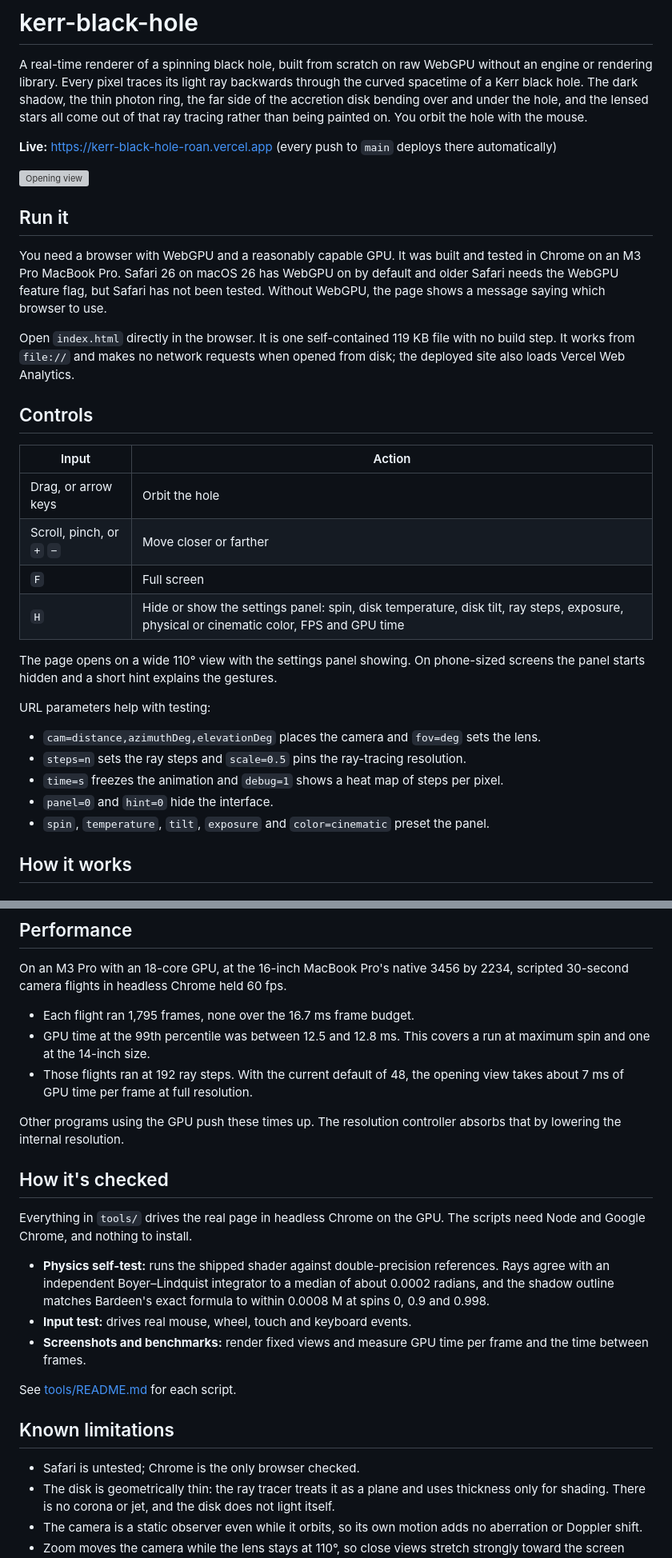
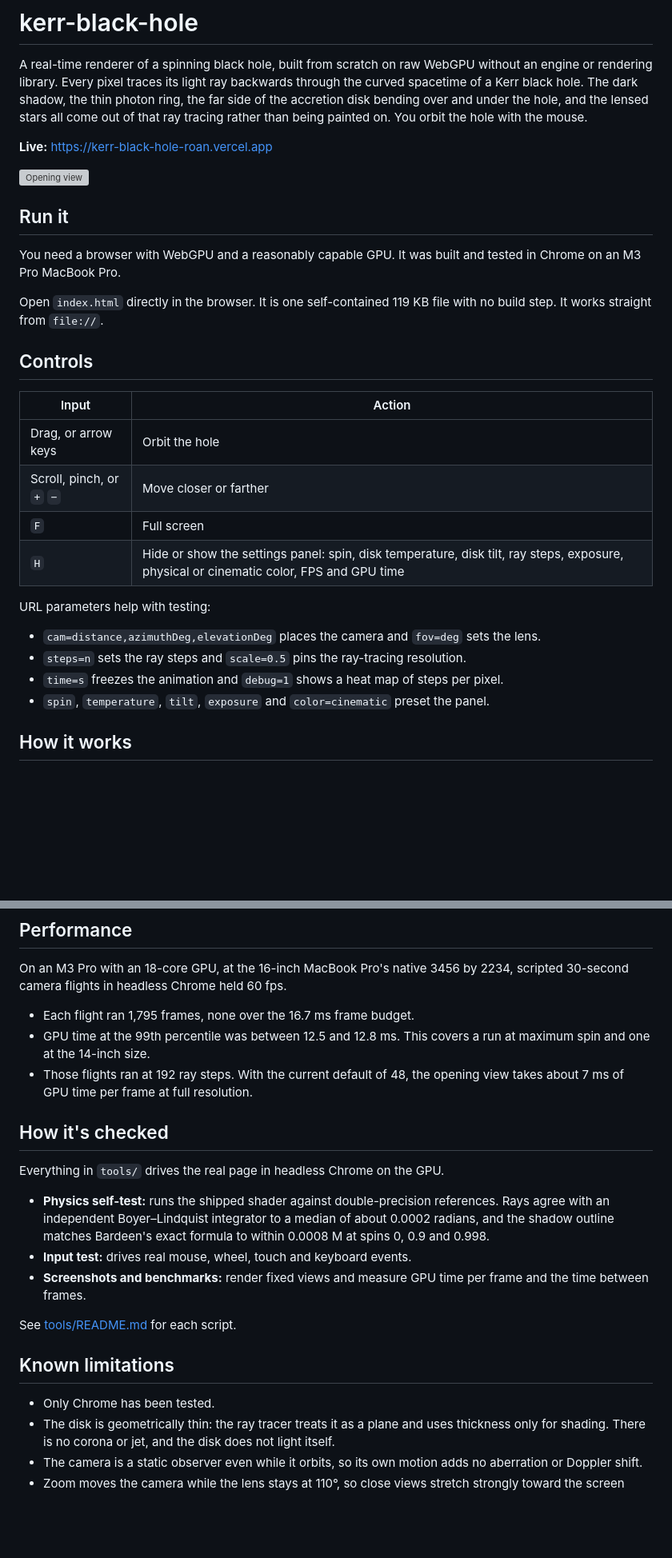
Before and after one commit to SkyWalkerPS/kerr-black-hole, a Markdown page: README.md, 2 parts joined by grey strips. Shown at 80% size. GitHub-like rendering; blank space fills up the shorter version; grey boxes are pictures that could not be loaded.

Commit message:
Trim README to what readers need
Co-Authored-By: Claude Opus 5.5 <noreply@anthropic.com>

```diff
--- a/README.md
+++ b/README.md
@@ -2,15 +2,15 @@
 
 A real-time renderer of a spinning black hole, built from scratch on raw WebGPU without an engine or rendering library. Every pixel traces its light ray backwards through the curved spacetime of a Kerr black hole. The dark shadow, the thin photon ring, the far side of the accretion disk bending over and under the hole, and the lensed stars all come out of that ray tracing rather than being painted on. You orbit the hole with the mouse.
 
-**Live:** https://kerr-black-hole-roan.vercel.app (every push to `main` deploys there automatically)
+**Live:** https://kerr-black-hole-roan.vercel.app
 
 ![Opening view](screenshots/opening-view.jpg)
 
 ## Run it
 
-You need a browser with WebGPU and a reasonably capable GPU. It was built and tested in Chrome on an M3 Pro MacBook Pro. Safari 26 on macOS 26 has WebGPU on by default and older Safari needs the WebGPU feature flag, but Safari has not been tested. Without WebGPU, the page shows a message saying which browser to use.
+You need a browser with WebGPU and a reasonably capable GPU. It was built and tested in Chrome on an M3 Pro MacBook Pro.
 
-Open `index.html` directly in the browser. It is one self-contained 119 KB file with no build step. It works from `file://` and makes no network requests when opened from disk; the deployed site also loads Vercel Web Analytics.
+Open `index.html` directly in the browser. It is one self-contained 119 KB file with no build step. It works straight from `file://`.
 
 ## Controls
 
@@ -21,13 +21,10 @@ Open `index.html` directly in the browser. It is one self-contained 119 KB file
 | `F` | Full screen |
 | `H` | Hide or show the settings panel: spin, disk temperature, disk tilt, ray steps, exposure, physical or cinematic color, FPS and GPU time |
 
-The page opens on a wide 110° view with the settings panel showing. On phone-sized screens the panel starts hidden and a short hint explains the gestures.
-
 URL parameters help with testing:
 - `cam=distance,azimuthDeg,elevationDeg` places the camera and `fov=deg` sets the lens.
 - `steps=n` sets the ray steps and `scale=0.5` pins the ray-tracing resolution.
 - `time=s` freezes the animation and `debug=1` shows a heat map of steps per pixel.
-- `panel=0` and `hint=0` hide the interface.
 - `spin`, `temperature`, `tilt`, `exposure` and `color=cinematic` preset the panel.
 
 ## How it works
@@ -94,11 +91,9 @@ On an M3 Pro with an 18-core GPU, at the 16-inch MacBook Pro's native 3456 by 22
 - GPU time at the 99th percentile was between 12.5 and 12.8 ms. This covers a run at maximum spin and one at the 14-inch size.
 - Those flights ran at 192 ray steps. With the current default of 48, the opening view takes about 7 ms of GPU time per frame at full resolution.
 
-Other programs using the GPU push these times up. The resolution controller absorbs that by lowering the internal resolution.
-
 ## How it's checked
 
-Everything in `tools/` drives the real page in headless Chrome on the GPU. The scripts need Node and Google Chrome, and nothing to install.
+Everything in `tools/` drives the real page in headless Chrome on the GPU.
 - **Physics self-test:** runs the shipped shader against double-precision references. Rays agree with an independent Boyer–Lindquist integrator to a median of about 0.0002 radians, and the shadow outline matches Bardeen's exact formula to within 0.0008 M at spins 0, 0.9 and 0.998.
 - **Input test:** drives real mouse, wheel, touch and keyboard events.
 - **Screenshots and benchmarks:** render fixed views and measure GPU time per frame and the time between frames.
@@ -107,7 +102,7 @@ See [tools/README.md](tools/README.md) for each script.
 
 ## Known limitations
 
-- Safari is untested; Chrome is the only browser checked.
+- Only Chrome has been tested.
 - The disk is geometrically thin: the ray tracer treats it as a plane and uses thickness only for shading. There is no corona or jet, and the disk does not light itself.
 - The camera is a static observer even while it orbits, so its own motion adds no aberration or Doppler shift.
 - Zoom moves the camera while the lens stays at 110°, so close views stretch strongly toward the screen edges.
```
Also changed, not shown: other parts of README.md (+0 -2 lines).
